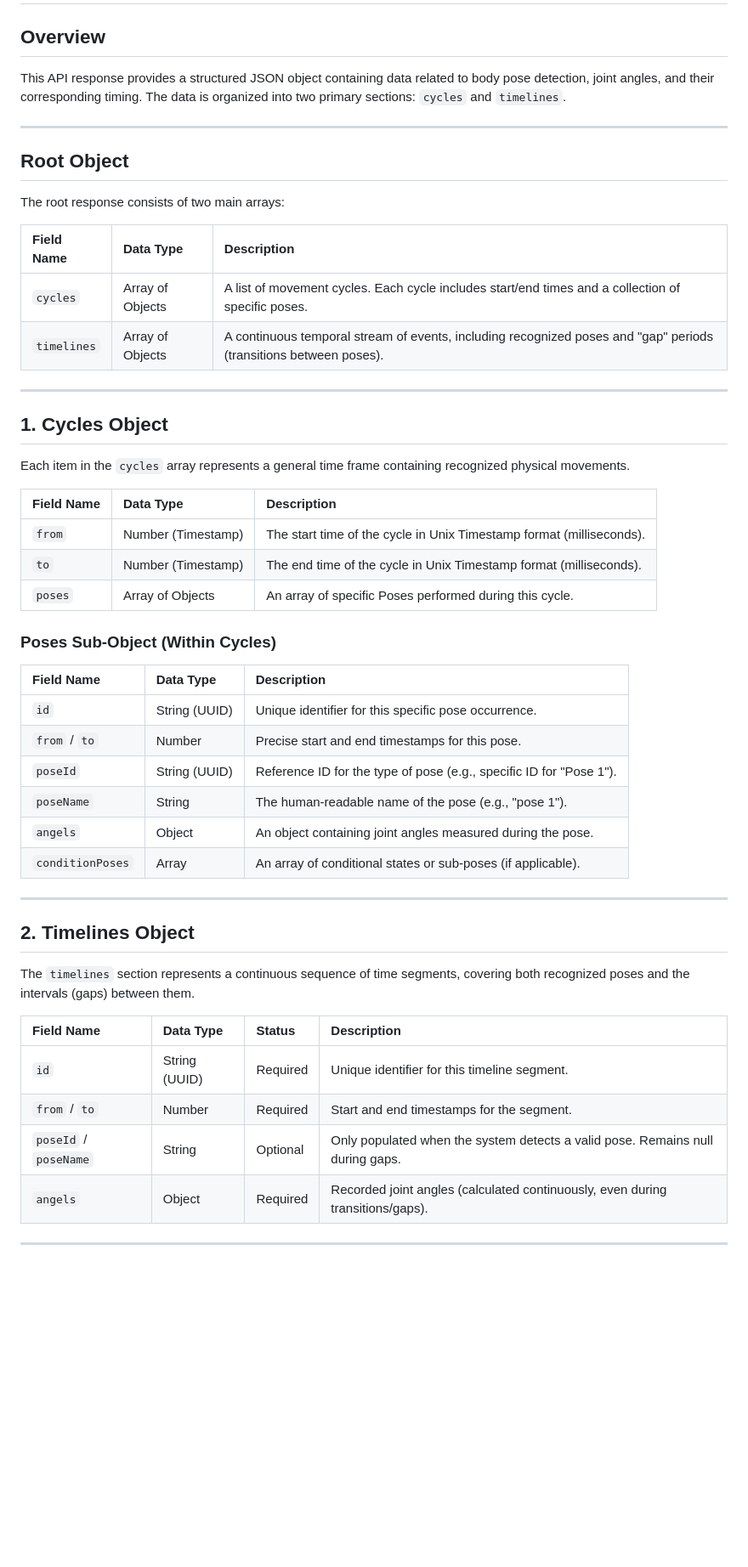
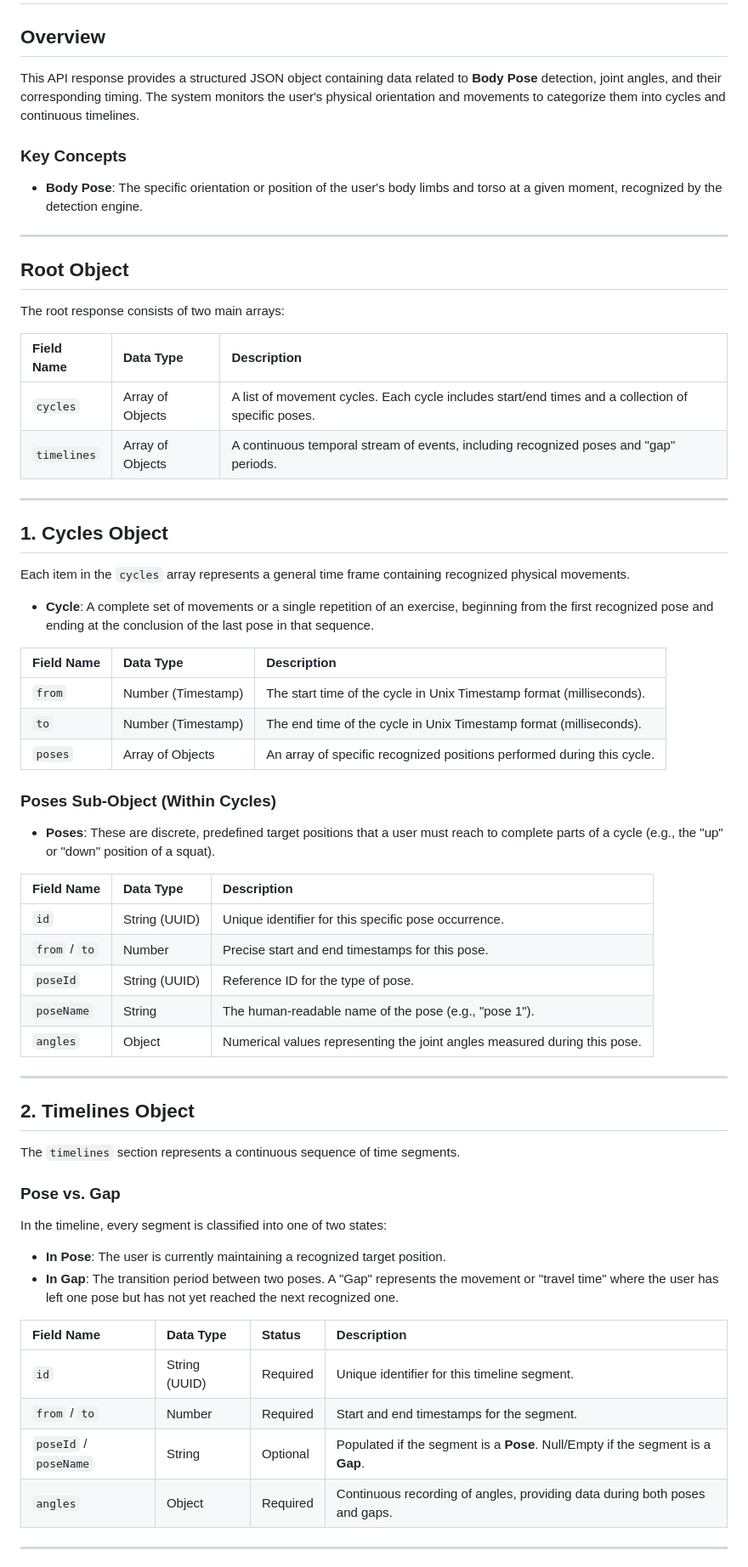
Before and after one commit to hemscap/sample-worker-fit, a Markdown page: EXERCISE_OUTPUT.md, the part around one of its changes. Shown at 85% size. GitHub-like rendering; blank space fills up the shorter version.

```diff
--- a/EXERCISE_OUTPUT.md
+++ b/EXERCISE_OUTPUT.md
@@ -1,7 +1,10 @@
 # API Response Documentation
 
 ## Overview
-This API response provides a structured JSON object containing data related to body pose detection, joint angles, and their corresponding timing. The data is organized into two primary sections: `cycles` and `timelines`.
+This API response provides a structured JSON object containing data related to **Body Pose** detection, joint angles, and their corresponding timing. The system monitors the user's physical orientation and movements to categorize them into cycles and continuous timelines.
+
+### Key Concepts
+* **Body Pose**: The specific orientation or position of the user's body limbs and torso at a given moment, recognized by the detection engine.
 
 ---
 
@@ -11,40 +14,48 @@ The root response consists of two main arrays:
 | Field Name | Data Type | Description |
 | :--- | :--- | :--- |
 | `cycles` | Array of Objects | A list of movement cycles. Each cycle includes start/end times and a collection of specific poses. |
-| `timelines` | Array of Objects | A continuous temporal stream of events, including recognized poses and "gap" periods (transitions between poses). |
+| `timelines` | Array of Objects | A continuous temporal stream of events, including recognized poses and "gap" periods. |
 
 ---
 
 ## 1. Cycles Object
 Each item in the `cycles` array represents a general time frame containing recognized physical movements.
 
+* **Cycle**: A complete set of movements or a single repetition of an exercise, beginning from the first recognized pose and ending at the conclusion of the last pose in that sequence.
+
 | Field Name | Data Type | Description |
 | :--- | :--- | :--- |
 | `from` | Number (Timestamp) | The start time of the cycle in Unix Timestamp format (milliseconds). |
 | `to` | Number (Timestamp) | The end time of the cycle in Unix Timestamp format (milliseconds). |
-| `poses` | Array of Objects | An array of specific Poses performed during this cycle. |
+| `poses` | Array of Objects | An array of specific recognized positions performed during this cycle. |
 
 ### Poses Sub-Object (Within Cycles)
+* **Poses**: These are discrete, predefined target positions that a user must reach to complete parts of a cycle (e.g., the "up" or "down" position of a squat).
+
 | Field Name | Data Type | Description |
 | :--- | :--- | :--- |
 | `id` | String (UUID) | Unique identifier for this specific pose occurrence. |
 | `from` / `to` | Number | Precise start and end timestamps for this pose. |
-| `poseId` | String (UUID) | Reference ID for the type of pose (e.g., specific ID for "Pose 1"). |
+| `poseId` | String (UUID) | Reference ID for the type of pose. |
 | `poseName` | String | The human-readable name of the pose (e.g., "pose 1"). |
-| `angels` | Object | An object containing joint angles measured during the pose. |
-| `conditionPoses` | Array | An array of conditional states or sub-poses (if applicable). |
+| `angles` | Object | Numerical values representing the joint angles measured during this pose. |
 
 ---
 
 ## 2. Timelines Object
-The `timelines` section represents a continuous sequence of time segments, covering both recognized poses and the intervals (gaps) between them.
+The `timelines` section represents a continuous sequence of time segments.
+
+### Pose vs. Gap
+In the timeline, every segment is classified into one of two states:
+* **In Pose**: The user is currently maintaining a recognized target position.
+* **In Gap**: The transition period between two poses. A "Gap" represents the movement or "travel time" where the user has left one pose but has not yet reached the next recognized one.
 
 | Field Name | Data Type | Status | Description |
 | :--- | :--- | :--- | :--- |
 | `id` | String (UUID) | Required | Unique identifier for this timeline segment. |
 | `from` / `to` | Number | Required | Start and end timestamps for the segment. |
-| `poseId` / `poseName` | String | Optional | Only populated when the system detects a valid pose. Remains null during gaps. |
-| `angels` | Object | Required | Recorded joint angles (calculated continuously, even during transitions/gaps). |
+| `poseId` / `poseName` | String | Optional | Populated if the segment is a **Pose**. Null/Empty if the segment is a **Gap**. |
+| `angles` | Object | Required | Continuous recording of angles, providing data during both poses and gaps. |
 
 ---
 
```
Also changed, not shown: other parts of EXERCISE_OUTPUT.md (+4 -6 lines).
